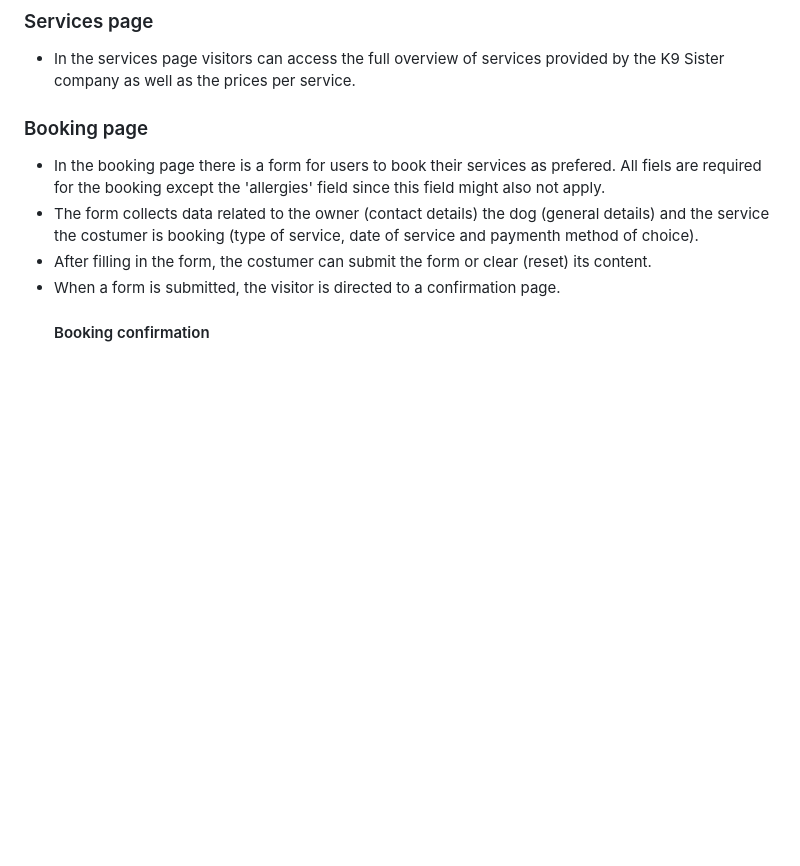
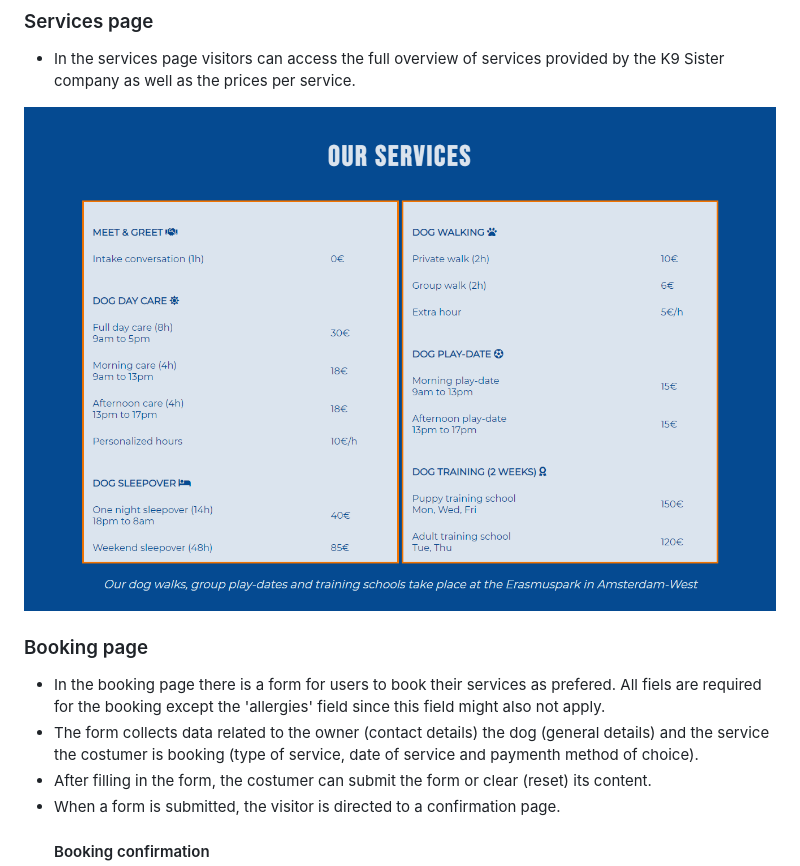
Before and after one commit to anabramos/k9sisters-project, a Markdown page: README.md, the part around the change. GitHub-like rendering; pictures changed too: assets/design/features/services-overview.png (added); blank space fills up the shorter version.

Commit message:
docs: add services overview image to README.md

```diff
--- a/README.md
+++ b/README.md
@@ -69,6 +69,8 @@ Link to deplyed website: [K9 Sisters](https://anabramos.github.io/k9sisters-proj
 
 ### Services page
 - In the services page visitors can access the full overview of services provided by the K9 Sister company as well as the prices per service.
+
+<img src="assets/design/features/services-overview.png" style="width: 40%">
 
 ### Booking page
 - In the booking page there is a form for users to book their services as prefered. All fiels are required for the booking except the 'allergies' field since this field might also not apply.
```
